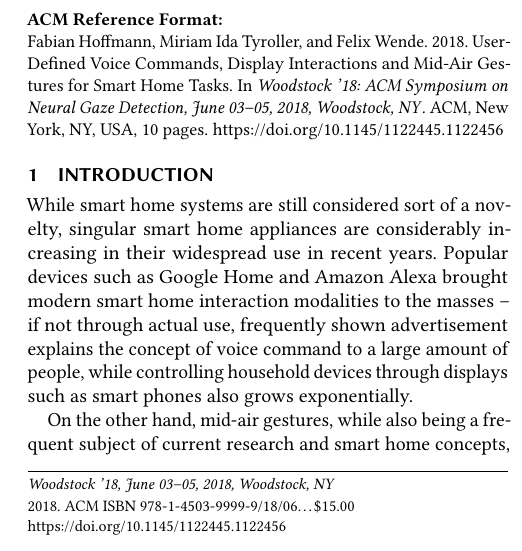
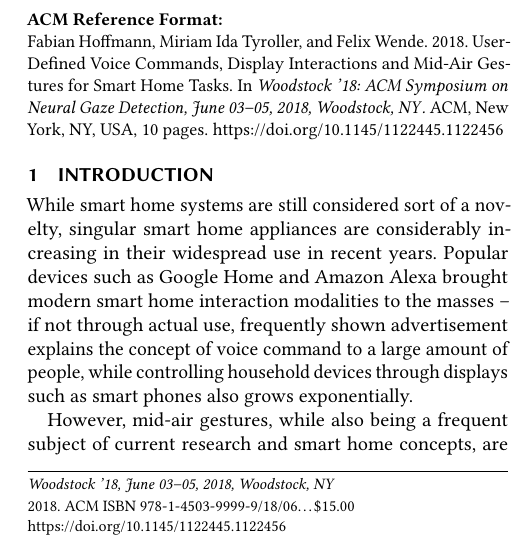
Before and after one commit to FH100/AUE_SmartHome, a LaTeX paper (AUE_Paper.tex): part of one column of page 1 of 10, cut so that both start at the same text. Compiled offline with pdfLaTeX.

Commit message:
Update AUE_Paper.tex

```diff
--- a/AUE_Paper.tex
+++ b/AUE_Paper.tex
@@ -130,7 +130,7 @@
 	\section{Introduction}
 	While smart home systems are still considered sort of a novelty, singular smart home appliances are considerably increasing in their widespread use in recent years. Popular devices such as Google Home and Amazon Alexa brought modern smart home interaction modalities to the masses – if not through actual use, frequently shown advertisement explains the concept of voice command to a large amount of people, while controlling household devices through displays such as smart phones also grows exponentially.
 
-	On the other hand, mid-air gestures, while also being a frequent subject of current research and smart home concepts, are not neither as commonly known, nor as easily understood as voice and display control by the general public. This is caused by different obstacles, such as the interaction modality being too expensive to implement or too complex to understand. Interacting with a smart home requires modalities that not only easy to perform by its user, but also easy to come to mind. Still, mid-air gestures need to be considered as a strong contender in future popular smart home interaction modalities. While not as effective on the aspects of goodness and ease yet, mid-air gestures meet other user desires such as enjoyment and entertainment while controlling their smart homes. This is also part of already existing work, focusing on creating smart home interaction modalities considered desirable and enjoyable by its users, as developed by Hagensby Jensen \textit{et al.} \cite{Jensen.2018}.
+	However, mid-air gestures, while also being a frequent subject of current research and smart home concepts, are not neither as commonly known, nor as easily understood as voice and display control by the general public. This is caused by different obstacles, such as the interaction modality being too expensive to implement or too complex to understand. Interacting with a smart home requires modalities that not only easy to perform by its user, but also easy to come to mind. Still, mid-air gestures need to be considered as a strong contender in future popular smart home interaction modalities. While not as effective on the aspects of goodness and ease yet, mid-air gestures meet other user desires such as enjoyment and entertainment while controlling their smart homes. This is also part of already existing work, focusing on creating smart home interaction modalities considered desirable and enjoyable by its users, as developed by Hagensby Jensen \textit{et al.} \cite{Jensen.2018}.
 
 	In this paper, we investigate smart home interaction modalities through an elicitation study. Here, participants meet different smart home tasks they solve with the interaction modalities voice, display and mid-air gesture control, suggesting commands they themselves come up with. They also rate the interaction modalities on aspects of goodness, ease, enjoyment and social acceptance, as well as their general fit for the task. This leads us to an overview of both what interaction modality best fits what category of smart home assistance tasks, while also presenting us sets of voice, display and mid-air gesture commands based on the participants most frequent suggestions.
 
```
